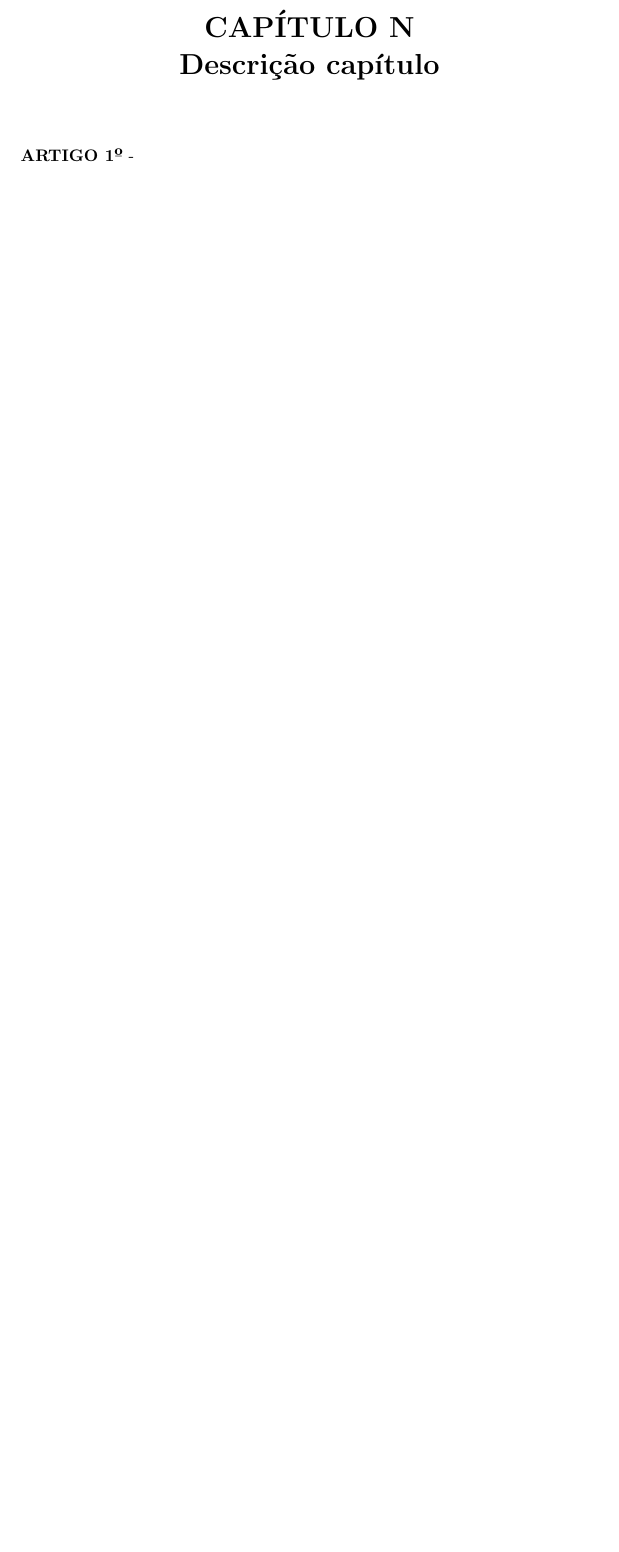
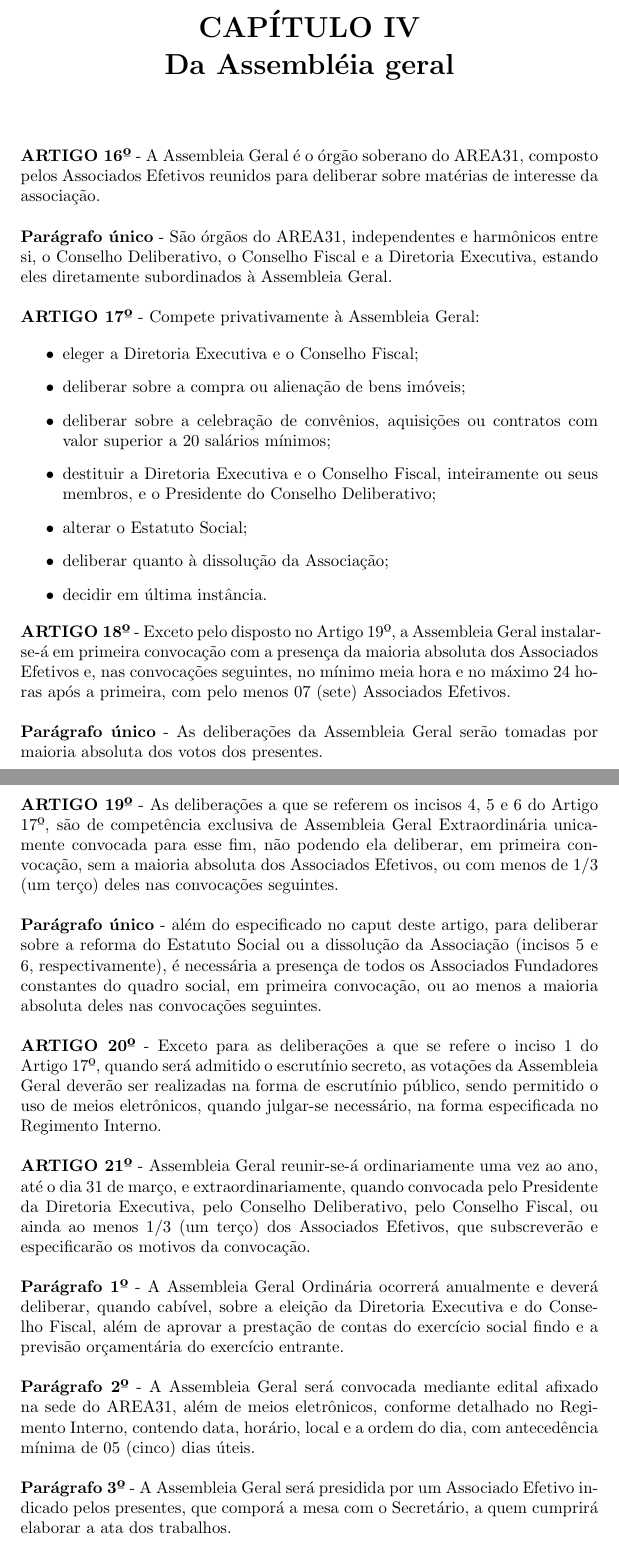
Before and after one commit to coffnix/estatuto, a LaTeX document (src/statute.tex, which reads src/cap4.tex): part of page 8 of 8 before the commit and two parts of pages 8 and 9 of 9 after it, the two joined at a grey line, cut so that both start at the same text, the shorter picture padded with empty space. Compiled offline with pdfLaTeX.

Commit message:
Chapter 4 completed

```diff
--- a/src/cap4.tex
+++ b/src/cap4.tex
@@ -1,7 +1,90 @@
-\chapter*{CAPÍTULO N \\ Descrição capítulo}
+\chapter*{CAPÍTULO IV \\ Da Assembléia geral}
+
+\textbf{ARTIGO 16º} - A Assembleia Geral é o órgão soberano do AREA31,
+composto pelos Associados Efetivos reunidos para deliberar sobre matérias
+de interesse da associação.
+
+\bigskip
+
+\textbf{Parágrafo único} - São órgãos do AREA31, independentes e harmônicos
+entre si, o Conselho Deliberativo, o Conselho Fiscal e a Diretoria
+Executiva, estando eles diretamente subordinados à Assembleia Geral.
+
+\bigskip
+
+\textbf{ARTIGO 17º} - Compete privativamente à Assembleia Geral:
+
+\begin{itemize}
+    \item eleger a Diretoria Executiva e o Conselho Fiscal;
+    \item deliberar sobre a compra ou alienação de bens imóveis;
+    \item deliberar sobre a celebração de convênios, aquisições ou contratos
+        com valor superior a 20 salários mínimos;
+    \item destituir a Diretoria Executiva e o Conselho Fiscal, inteiramente
+        ou seus membros, e o Presidente do Conselho Deliberativo;
+    \item alterar o Estatuto Social;
+    \item deliberar quanto à dissolução da Associação;
+    \item decidir em última instância.
+\end{itemize}
 
 
-\textbf{ARTIGO 1º} -
+\textbf{ARTIGO 18º} - Exceto pelo disposto no Artigo 19º, a Assembleia Geral
+instalar-se-á em primeira convocação com a presença da maioria absoluta dos
+Associados Efetivos e, nas convocações seguintes, no mínimo meia hora e no
+máximo 24 horas após a primeira, com pelo menos 07 (sete) Associados Efetivos.
 
+\bigskip
 
-\textbf{Parágrafo} -
+\textbf{Parágrafo único} - As deliberações da Assembleia Geral serão tomadas
+por maioria absoluta dos votos dos presentes.
+
+\bigskip
+
+\textbf{ARTIGO 19º} - As deliberações a que se referem os incisos 4, 5 e 6
+do Artigo 17º, são de competência exclusiva de Assembleia Geral
+Extraordinária unicamente convocada para esse fim, não podendo ela
+deliberar, em primeira convocação, sem a maioria absoluta dos Associados
+Efetivos, ou com menos de 1/3 (um terço) deles nas convocações seguintes.
+
+\bigskip
+
+\textbf{Parágrafo único} - além do especificado no caput deste artigo, para
+deliberar sobre a reforma do Estatuto Social ou a dissolução da Associação
+(incisos 5 e 6, respectivamente), é necessária a presença de todos os
+Associados Fundadores constantes do quadro social, em primeira convocação,
+ou ao menos a maioria absoluta deles nas convocações seguintes.
+
+\bigskip
+
+\textbf{ARTIGO 20º} - Exceto para as deliberações a que se refere o inciso 1
+do Artigo 17º, quando será admitido o escrutínio secreto, as votações da
+Assembleia Geral deverão ser realizadas na forma de escrutínio público,
+sendo permitido o uso de meios eletrônicos, quando julgar-se necessário,
+na forma especificada no Regimento Interno.
+
+\bigskip
+
+\textbf{ARTIGO 21º} - Assembleia Geral reunir-se-á ordinariamente uma vez
+ao ano, até o dia 31 de março, e extraordinariamente, quando convocada pelo
+Presidente da Diretoria Executiva, pelo Conselho Deliberativo, pelo Conselho
+Fiscal, ou ainda ao menos 1/3 (um terço) dos Associados Efetivos, que
+subscreverão e especificarão os motivos da convocação.
+
+\bigskip
+
+\textbf{Parágrafo 1º} - A Assembleia Geral Ordinária ocorrerá anualmente e
+deverá deliberar, quando cabível, sobre a eleição da Diretoria Executiva e
+do Conselho Fiscal, além de aprovar a prestação de contas do exercício social
+findo e a previsão orçamentária do exercício entrante.
+
+\bigskip
+
+\textbf{Parágrafo 2º} - A Assembleia Geral será convocada mediante edital
+afixado na sede do AREA31, além de meios eletrônicos, conforme detalhado
+no Regimento Interno, contendo data, horário, local e a ordem do dia,
+com antecedência mínima de 05 (cinco) dias úteis.
+
+\bigskip
+
+\textbf{Parágrafo 3º} - A Assembleia Geral será presidida por um Associado
+Efetivo indicado pelos presentes, que comporá a mesa com o Secretário,
+a quem cumprirá elaborar a ata dos trabalhos.
```
Also changed, not shown: src/cap4.tex (12 more changed lines).
